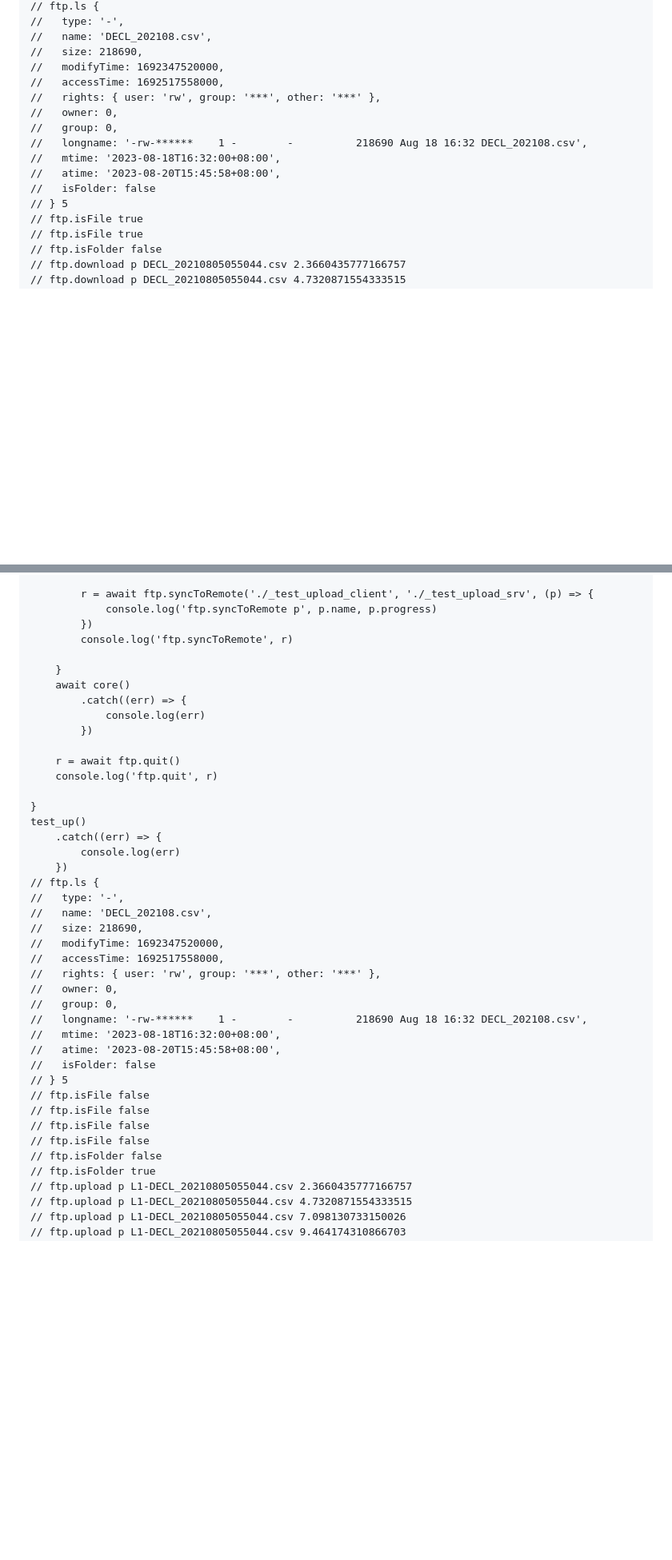
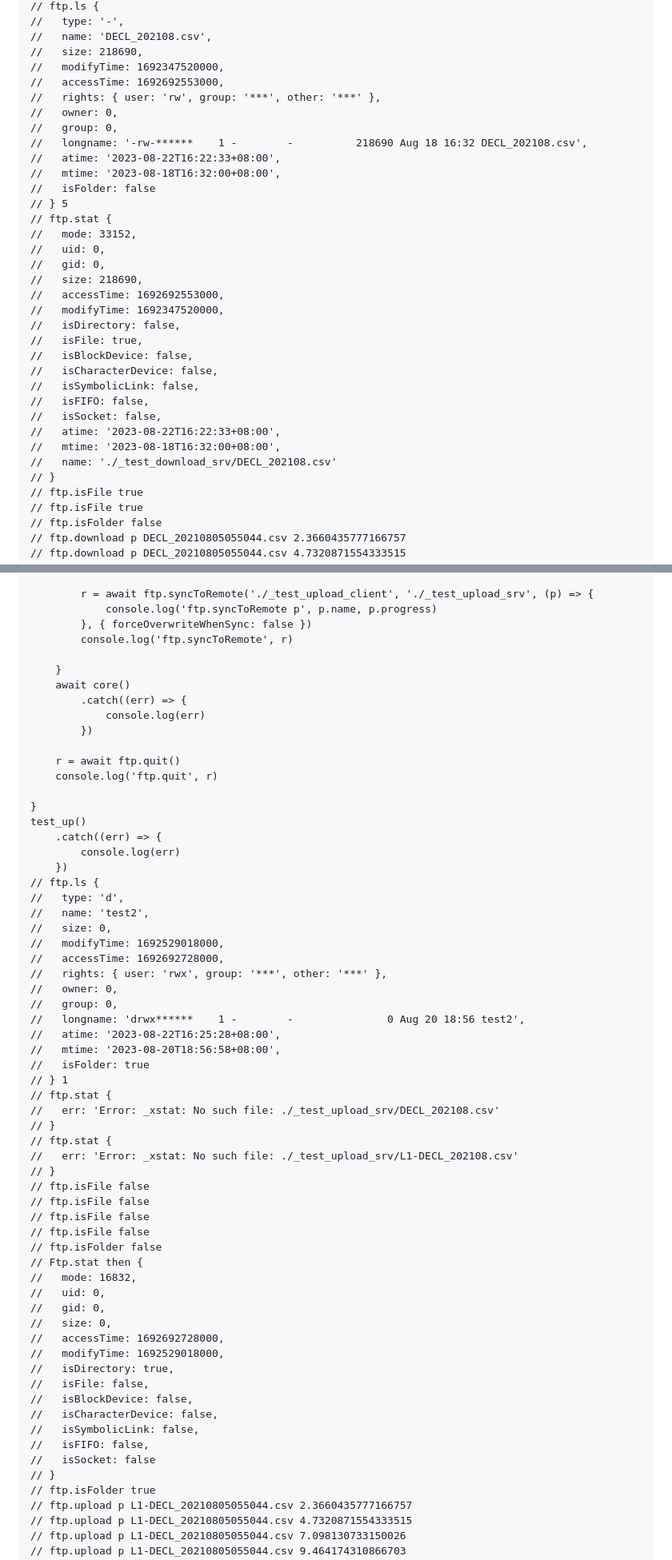
Before and after one commit to yuda-lyu/w-ftp, a Markdown page: README.md, 2 parts joined by grey strips. Shown: that part at 80% size. Rendered like a GitHub page; blank space fills up the shorter version.

Commit message:
modify: readme

```diff
--- a/README.md
+++ b/README.md
@@ -405,15 +448,33 @@ test_dw()
 //   name: 'DECL_202108.csv',
 //   size: 218690,
 //   modifyTime: 1692347520000,
-//   accessTime: 1692517558000,
+//   accessTime: 1692692553000,
 //   rights: { user: 'rw', group: '***', other: '***' },
 //   owner: 0,
 //   group: 0,
 //   longname: '-rw-******    1 -        -          218690 Aug 18 16:32 DECL_202108.csv',
+//   atime: '2023-08-22T16:22:33+08:00',
 //   mtime: '2023-08-18T16:32:00+08:00',
-//   atime: '2023-08-20T15:45:58+08:00',
 //   isFolder: false
 // } 5
+// ftp.stat {
+//   mode: 33152,
+//   uid: 0,
+//   gid: 0,
+//   size: 218690,
+//   accessTime: 1692692553000,
+//   modifyTime: 1692347520000,
+//   isDirectory: false,
+//   isFile: true,
+//   isBlockDevice: false,
+//   isCharacterDevice: false,
+//   isSymbolicLink: false,
+//   isFIFO: false,
+//   isSocket: false,
+//   atime: '2023-08-22T16:22:33+08:00',
+//   mtime: '2023-08-18T16:32:00+08:00',
+//   name: './_test_download_srv/DECL_202108.csv'
+// }
 // ftp.isFile true
 // ftp.isFile true
 // ftp.isFolder false
@@ -659,7 +726,7 @@ async function test_up() {
 
         r = await ftp.syncToRemote('./_test_upload_client', './_test_upload_srv', (p) => {
             console.log('ftp.syncToRemote p', p.name, p.progress)
-        })
+        }, { forceOverwriteWhenSync: false })
         console.log('ftp.syncToRemote', r)
 
     }
@@ -677,24 +744,45 @@ test_up()
         console.log(err)
     })
 // ftp.ls {
-//   type: '-',
-//   name: 'DECL_202108.csv',
-//   size: 218690,
-//   modifyTime: 1692347520000,
-//   accessTime: 1692517558000,
-//   rights: { user: 'rw', group: '***', other: '***' },
+//   type: 'd',
+//   name: 'test2',
+//   size: 0,
+//   modifyTime: 1692529018000,
+//   accessTime: 1692692728000,
+//   rights: { user: 'rwx', group: '***', other: '***' },
 //   owner: 0,
 //   group: 0,
-//   longname: '-rw-******    1 -        -          218690 Aug 18 16:32 DECL_202108.csv',
-//   mtime: '2023-08-18T16:32:00+08:00',
-//   atime: '2023-08-20T15:45:58+08:00',
-//   isFolder: false
-// } 5
+//   longname: 'drwx******    1 -        -               0 Aug 20 18:56 test2',
+//   atime: '2023-08-22T16:25:28+08:00',
+//   mtime: '2023-08-20T18:56:58+08:00',
+//   isFolder: true
+// } 1
+// ftp.stat {
+//   err: 'Error: _xstat: No such file: ./_test_upload_srv/DECL_202108.csv'
+// }
+// ftp.stat {
+//   err: 'Error: _xstat: No such file: ./_test_upload_srv/L1-DECL_202108.csv'
+// }
 // ftp.isFile false
 // ftp.isFile false
 // ftp.isFile false
 // ftp.isFile false
 // ftp.isFolder false
+// Ftp.stat then {
+//   mode: 16832,
+//   uid: 0,
+//   gid: 0,
+//   size: 0,
+//   accessTime: 1692692728000,
+//   modifyTime: 1692529018000,
+//   isDirectory: true,
+//   isFile: false,
+//   isBlockDevice: false,
+//   isCharacterDevice: false,
+//   isSymbolicLink: false,
+//   isFIFO: false,
+//   isSocket: false
+// }
 // ftp.isFolder true
 // ftp.upload p L1-DECL_20210805055044.csv 2.3660435777166757
 // ftp.upload p L1-DECL_20210805055044.csv 4.7320871554333515
```
Also changed, not shown: other parts of README.md (+65 -16 lines).
